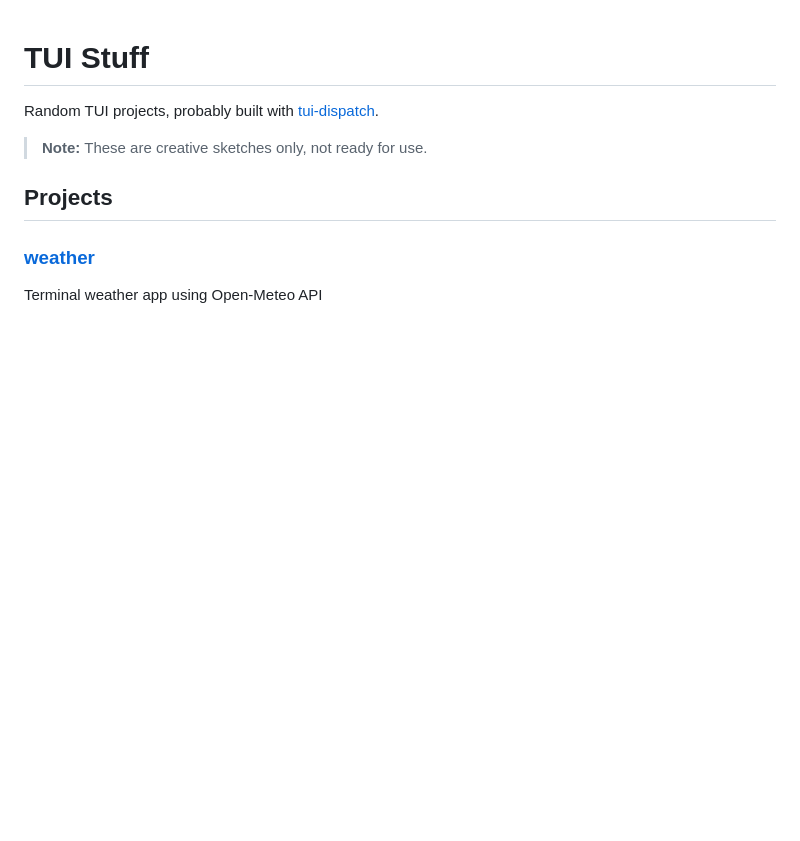
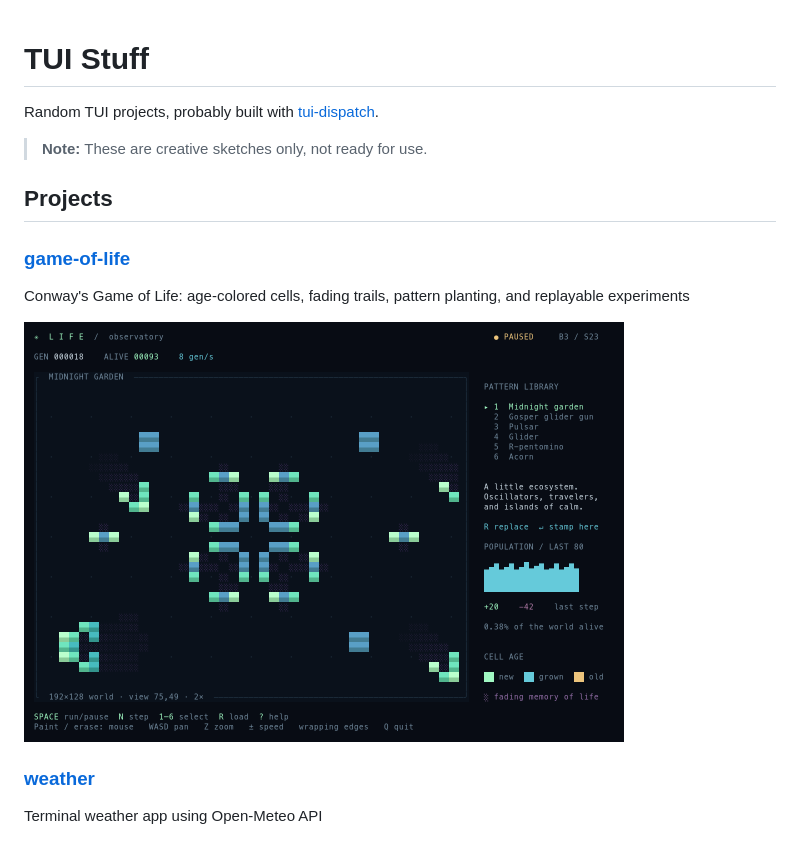
Before and after one commit to dmk/tui-stuff, a Markdown page: README.md, the part around the change. Drawn GitHub-style; pictures changed too: assets/screens/game-of-life.png (added); blank space fills up the shorter version.

Commit message:
add game of life

```diff
--- a/README.md
+++ b/README.md
@@ -5,6 +5,11 @@ Random TUI projects, probably built with [tui-dispatch](https://github.com/dmk/t
 > **Note:** These are creative sketches only, not ready for use.
 
 ## Projects
+
+### [game-of-life](./game-of-life)
+Conway's Game of Life: age-colored cells, fading trails, pattern planting, and replayable experiments
+
+<img src="./assets/screens/game-of-life.png" width="600" alt="Life cellular observatory">
 
 ### [weather](./weather)
 Terminal weather app using Open-Meteo API
```
Also changed, not shown: game-of-life/README.md (added, +131 -0 lines), 16 other files.
